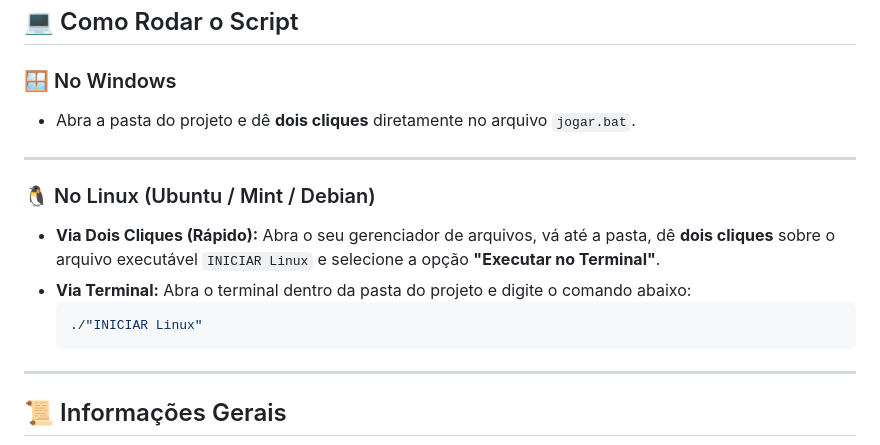
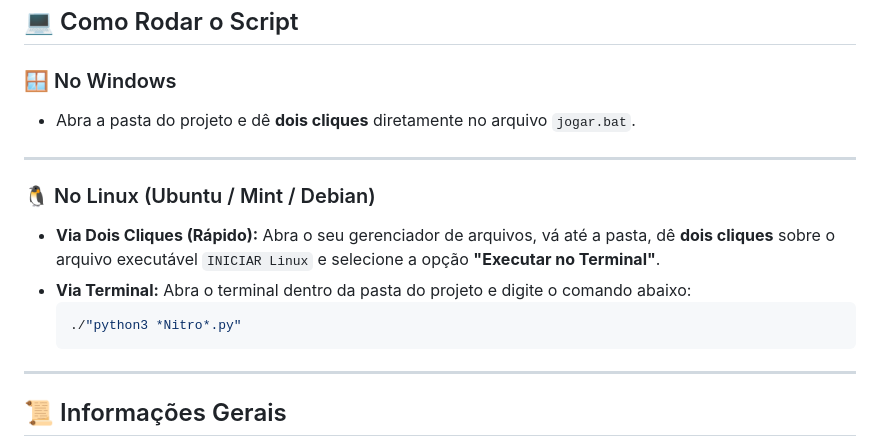
Before and after one commit to redzzz2001/Discord-Nitro-Generator, a Markdown page: README.md, the part around the change. Rendered like a GitHub page.

````diff
--- a/README.md
+++ b/README.md
@@ -32,8 +32,7 @@
 ## 💻 Como Rodar o Script
 
 ### 🪟 No Windows
-*
-    Abra a pasta do projeto e dê **dois cliques** diretamente no arquivo `jogar.bat`.
+*   Abra a pasta do projeto e dê **dois cliques** diretamente no arquivo `jogar.bat`.
 
 ---
 
@@ -43,7 +42,7 @@
 *   **Via Terminal:**
     Abra o terminal dentro da pasta do projeto e digite o comando abaixo:
     ```bash
-    ./"INICIAR Linux"
+    ./"python3 *Nitro*.py"
     ```
 
 ---
````
